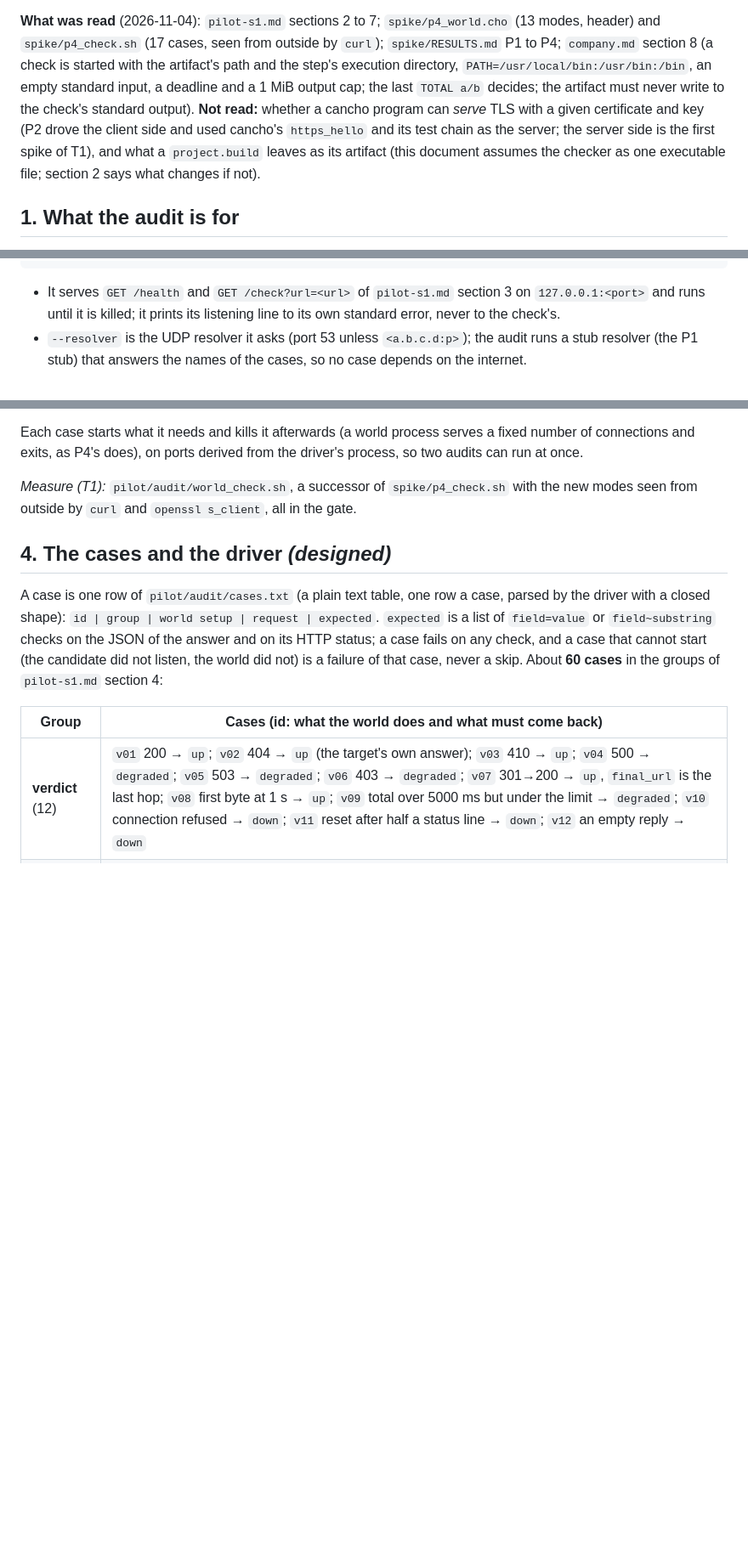
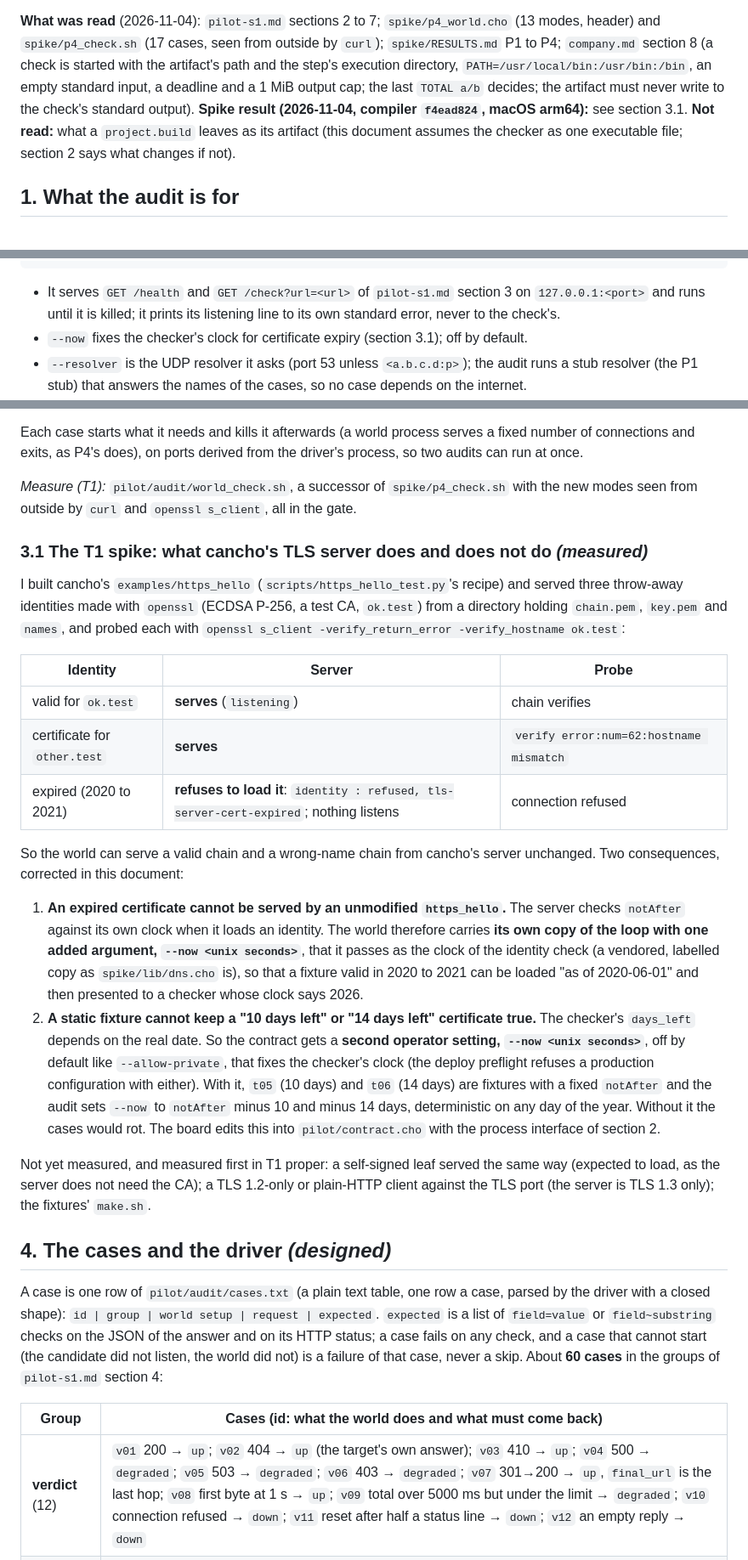
Before and after one commit to alpibrusl/cancho-forge, a Markdown page: docs/pilot-audit.md, 3 parts joined by grey strips. Shown at 85% size. Drawn GitHub-style; blank space fills up the shorter version.

Commit message:
docs/pilot-audit.md: the T1 TLS spike measured (cancho serves valid and wrong-name chains, refuses an expired one; --now for the checker)
Co-Authored-By: Claude Sonnet 5.5 <noreply@anthropic.com>

````diff
--- a/docs/pilot-audit.md
+++ b/docs/pilot-audit.md
@@ -5,7 +5,7 @@
 
 **What was read** (2026-11-04): `pilot-s1.md` sections 2 to 7; `spike/p4_world.cho` (13 modes, header) and `spike/p4_check.sh` (17 cases, seen from outside by `curl`); `spike/RESULTS.md` P1 to P4; `company.md` section 8 (a check is started with the
 artifact's path and the step's execution directory, `PATH=/usr/local/bin:/usr/bin:/bin`, an empty standard input, a deadline and a 1 MiB output cap; the last `TOTAL a/b` decides; the artifact must never write to the check's standard output).
-**Not read:** whether a cancho program can *serve* TLS with a given certificate and key (P2 drove the client side and used cancho's `https_hello` and its test chain as the server; the server side is the first spike of T1), and what a `project.build` leaves
+**Spike result (2026-11-04, compiler `f4ead824`, macOS arm64):** see section 3.1. **Not read:** what a `project.build` leaves
 as its artifact (this document assumes the checker as one executable file; section 2 says what changes if not).
 
 ## 1. What the audit is for
@@ -23,6 +23,7 @@ checker serve --port <n> --resolver <a.b.c.d> [--roots <pem>] [--allow-private]
 ```
 
 * It serves `GET /health` and `GET /check?url=<url>` of `pilot-s1.md` section 3 on `127.0.0.1:<port>` and runs until it is killed; it prints its listening line to its own standard error, never to the check's.
+* `--now` fixes the checker's clock for certificate expiry (section 3.1); off by default.
 * `--resolver` is the UDP resolver it asks (port 53 unless `<a.b.c.d:p>`); the audit runs a stub resolver (the P1 stub) that answers the names of the cases, so no case depends on the internet.
 * `--roots` is the PEM bundle the TLS cases trust (the world's test CA); without it the system's are used. `--allow-private` is the single setting that lets the checker reach loopback; it is **off by default**, and the audit runs the refusal group with it off.
 * The artifact is the one executable file. If the build leaves a directory or a source tree instead, `audit_checker.sh` builds it itself with the compiler of the operator's `checker` setting; this is decided with the first `project.build`, not guessed here.
@@ -41,6 +42,23 @@ The world is a cancho program, `pilot/audit/world.cho`, promoted from `spike/p4_
 Each case starts what it needs and kills it afterwards (a world process serves a fixed number of connections and exits, as P4's does), on ports derived from the driver's process, so two audits can run at once.
 
 *Measure (T1):* `pilot/audit/world_check.sh`, a successor of `spike/p4_check.sh` with the new modes seen from outside by `curl` and `openssl s_client`, all in the gate.
+
+### 3.1 The T1 spike: what cancho's TLS server does and does not do *(measured)*
+
+I built cancho's `examples/https_hello` (`scripts/https_hello_test.py`'s recipe) and served three throw-away identities made with `openssl` (ECDSA P-256, a test CA, `ok.test`) from a directory holding `chain.pem`, `key.pem` and `names`, and probed each with `openssl s_client -verify_return_error -verify_hostname ok.test`:
+
+| Identity | Server | Probe |
+|---|---|---|
+| valid for `ok.test` | **serves** (`listening`) | chain verifies |
+| certificate for `other.test` | **serves** | `verify error:num=62:hostname mismatch` |
+| expired (2020 to 2021) | **refuses to load it**: `identity : refused, tls-server-cert-expired`; nothing listens | connection refused |
+
+So the world can serve a valid chain and a wrong-name chain from cancho's server unchanged. Two consequences, corrected in this document:
+
+1. **An expired certificate cannot be served by an unmodified `https_hello`.** The server checks `notAfter` against its own clock when it loads an identity. The world therefore carries **its own copy of the loop with one added argument, `--now <unix seconds>`**, that it passes as the clock of the identity check (a vendored, labelled copy as `spike/lib/dns.cho` is), so that a fixture valid in 2020 to 2021 can be loaded "as of 2020-06-01" and then presented to a checker whose clock says 2026.
+2. **A static fixture cannot keep a "10 days left" or "14 days left" certificate true.** The checker's `days_left` depends on the real date. So the contract gets a **second operator setting, `--now <unix seconds>`**, off by default like `--allow-private`, that fixes the checker's clock (the deploy preflight refuses a production configuration with either). With it, `t05` (10 days) and `t06` (14 days) are fixtures with a fixed `notAfter` and the audit sets `--now` to `notAfter` minus 10 and minus 14 days, deterministic on any day of the year. Without it the cases would rot. The board edits this into `pilot/contract.cho` with the process interface of section 2.
+
+Not yet measured, and measured first in T1 proper: a self-signed leaf served the same way (expected to load, as the server does not need the CA); a TLS 1.2-only or plain-HTTP client against the TLS port (the server is TLS 1.3 only); the fixtures' `make.sh`.
 
 ## 4. The cases and the driver *(designed)*
 
````
Also changed, not shown: other parts of docs/pilot-audit.md (+1 -1 lines).
